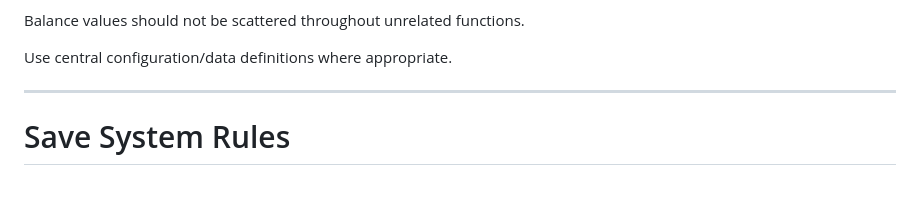
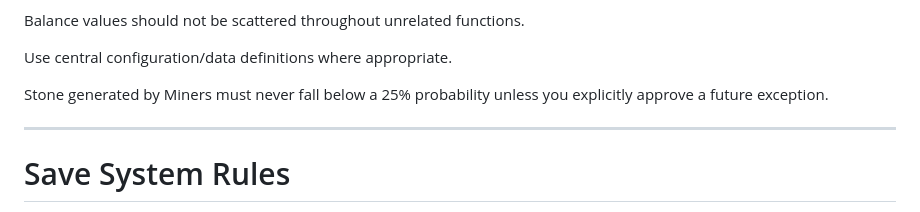
Before and after one commit to CassFoxy/Everythingfactorytracker, a Markdown page: game/AGENTS.md, the part around the change. Drawn GitHub-style; blank space fills up the shorter version.

Commit message:
Specify minimum stone generation probability
Add rule for stone generation probability by miners.

```diff
--- a/game/AGENTS.md
+++ b/game/AGENTS.md
@@ -235,6 +235,8 @@ Systems that should be data-driven where practical include:
 Balance values should not be scattered throughout unrelated functions.
 
 Use central configuration/data definitions where appropriate.
+
+Stone generated by Miners must never fall below a 25% probability unless you explicitly approve a future exception.
 
 ---
 
```
